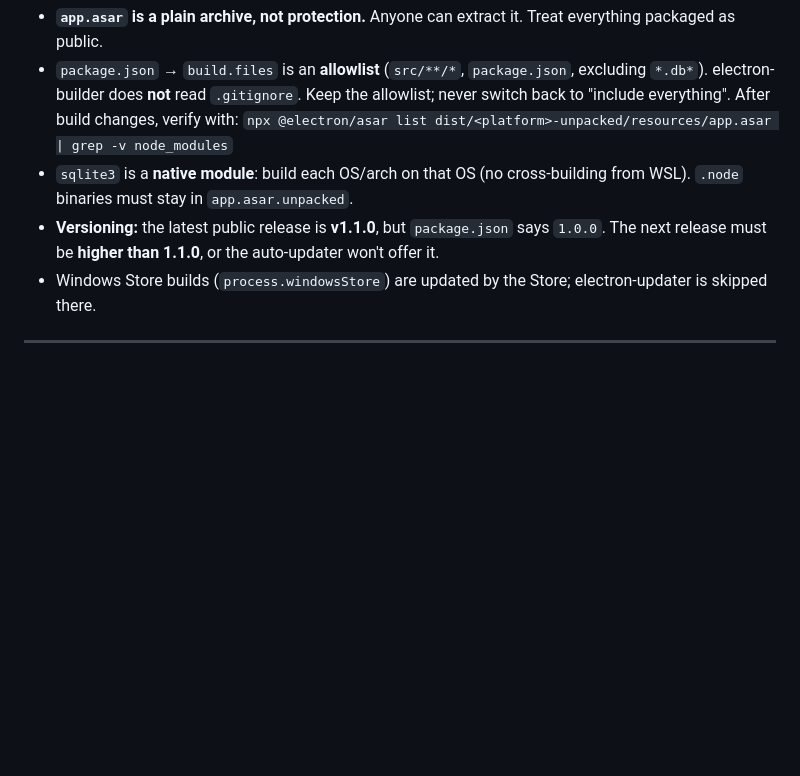
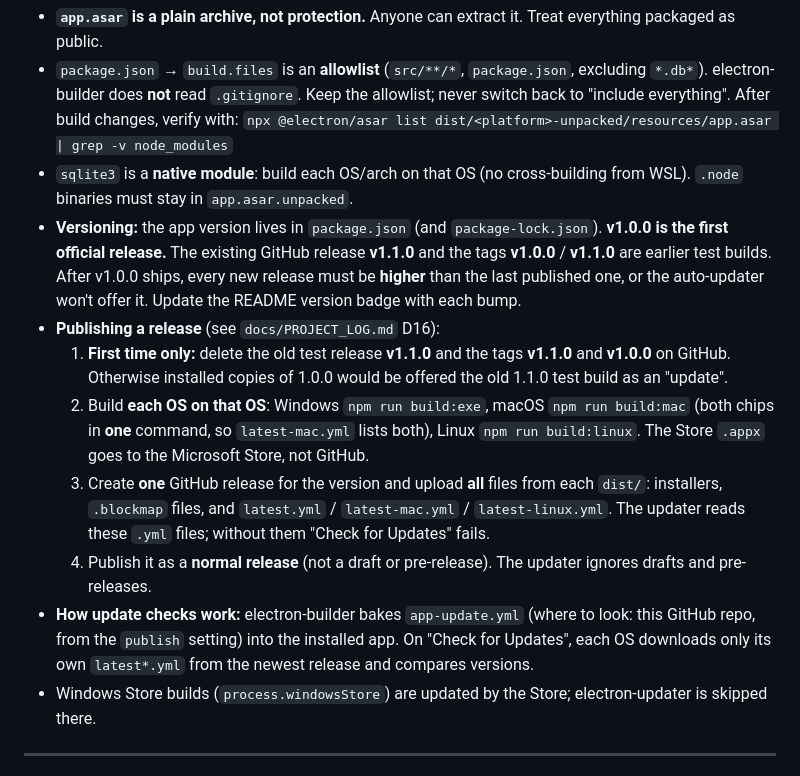
Before and after one commit to educ-jkescritor/Pawse, a Markdown page: AGENTS.md, the part around the change. Drawn GitHub-style; blank space fills up the shorter version.

Commit message:
update: document v1.0.0 as first release and the github release steps

```diff
--- a/AGENTS.md
+++ b/AGENTS.md
@@ -85,7 +85,13 @@ UI changes must fit these exact sizes with no scrollbars or overflow.
 - `package.json` → `build.files` is an **allowlist** (`src/**/*`, `package.json`, excluding `*.db*`). electron-builder does **not** read `.gitignore`. Keep the allowlist; never switch back to "include everything". After build changes, verify with:
   `npx @electron/asar list dist/<platform>-unpacked/resources/app.asar | grep -v node_modules`
 - `sqlite3` is a **native module**: build each OS/arch on that OS (no cross-building from WSL). `.node` binaries must stay in `app.asar.unpacked`.
-- **Versioning:** the latest public release is **v1.1.0**, but `package.json` says `1.0.0`. The next release must be **higher than 1.1.0**, or the auto-updater won't offer it.
+- **Versioning:** the app version lives in `package.json` (and `package-lock.json`). **v1.0.0 is the first official release.** The existing GitHub release **v1.1.0** and the tags **v1.0.0** / **v1.1.0** are earlier test builds. After v1.0.0 ships, every new release must be **higher** than the last published one, or the auto-updater won't offer it. Update the README version badge with each bump.
+- **Publishing a release** (see `docs/PROJECT_LOG.md` D16):
+  1. **First time only:** delete the old test release **v1.1.0** and the tags **v1.1.0** and **v1.0.0** on GitHub. Otherwise installed copies of 1.0.0 would be offered the old 1.1.0 test build as an "update".
+  2. Build **each OS on that OS**: Windows `npm run build:exe`, macOS `npm run build:mac` (both chips in **one** command, so `latest-mac.yml` lists both), Linux `npm run build:linux`. The Store `.appx` goes to the Microsoft Store, not GitHub.
+  3. Create **one** GitHub release for the version and upload **all** files from each `dist/`: installers, `.blockmap` files, and `latest.yml` / `latest-mac.yml` / `latest-linux.yml`. The updater reads these `.yml` files; without them "Check for Updates" fails.
+  4. Publish it as a **normal release** (not a draft or pre-release). The updater ignores drafts and pre-releases.
+- **How update checks work:** electron-builder bakes `app-update.yml` (where to look: this GitHub repo, from the `publish` setting) into the installed app. On "Check for Updates", each OS downloads only its own `latest*.yml` from the newest release and compares versions.
 - Windows Store builds (`process.windowsStore`) are updated by the Store; electron-updater is skipped there.
 
 ---
```
Also changed, not shown: docs/PROJECT_LOG.md (+9 -7 lines).
